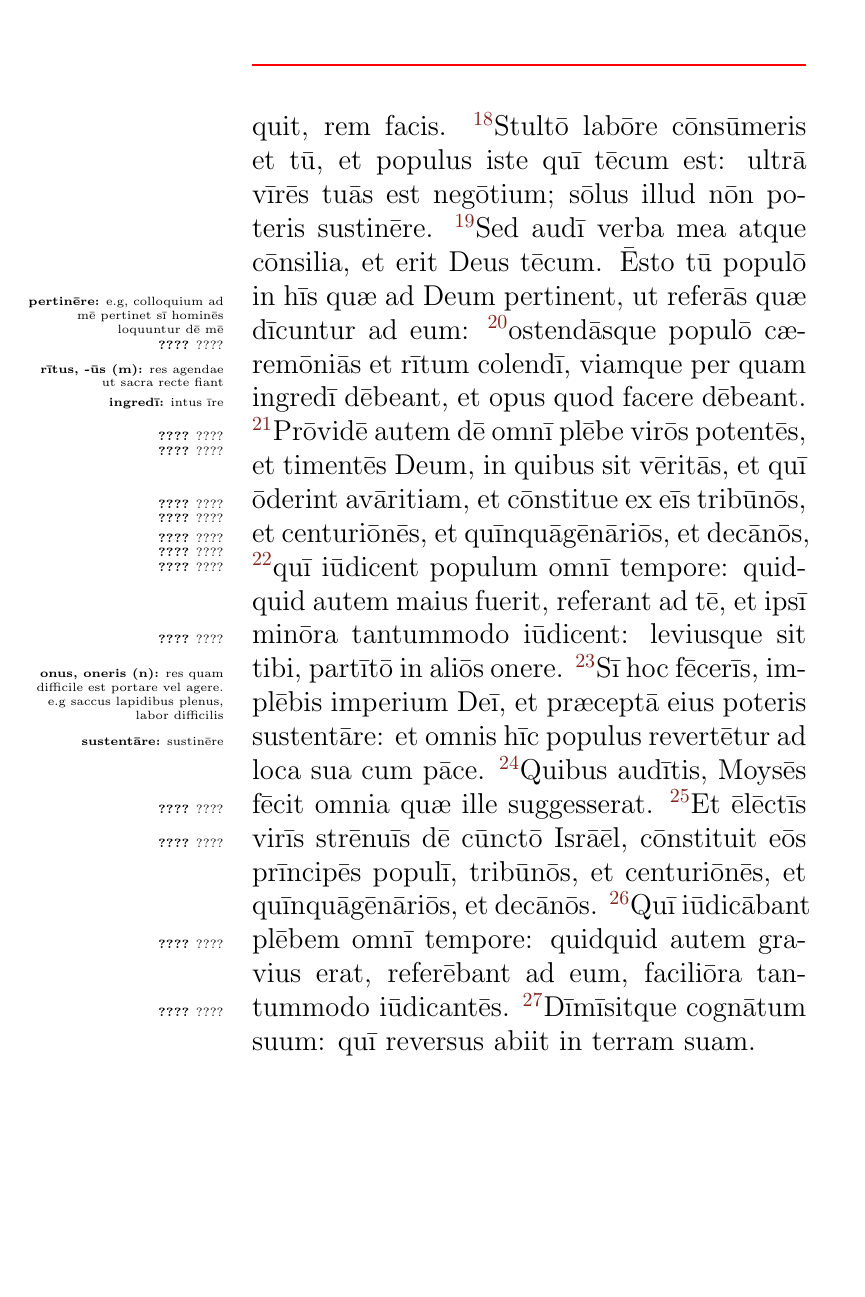
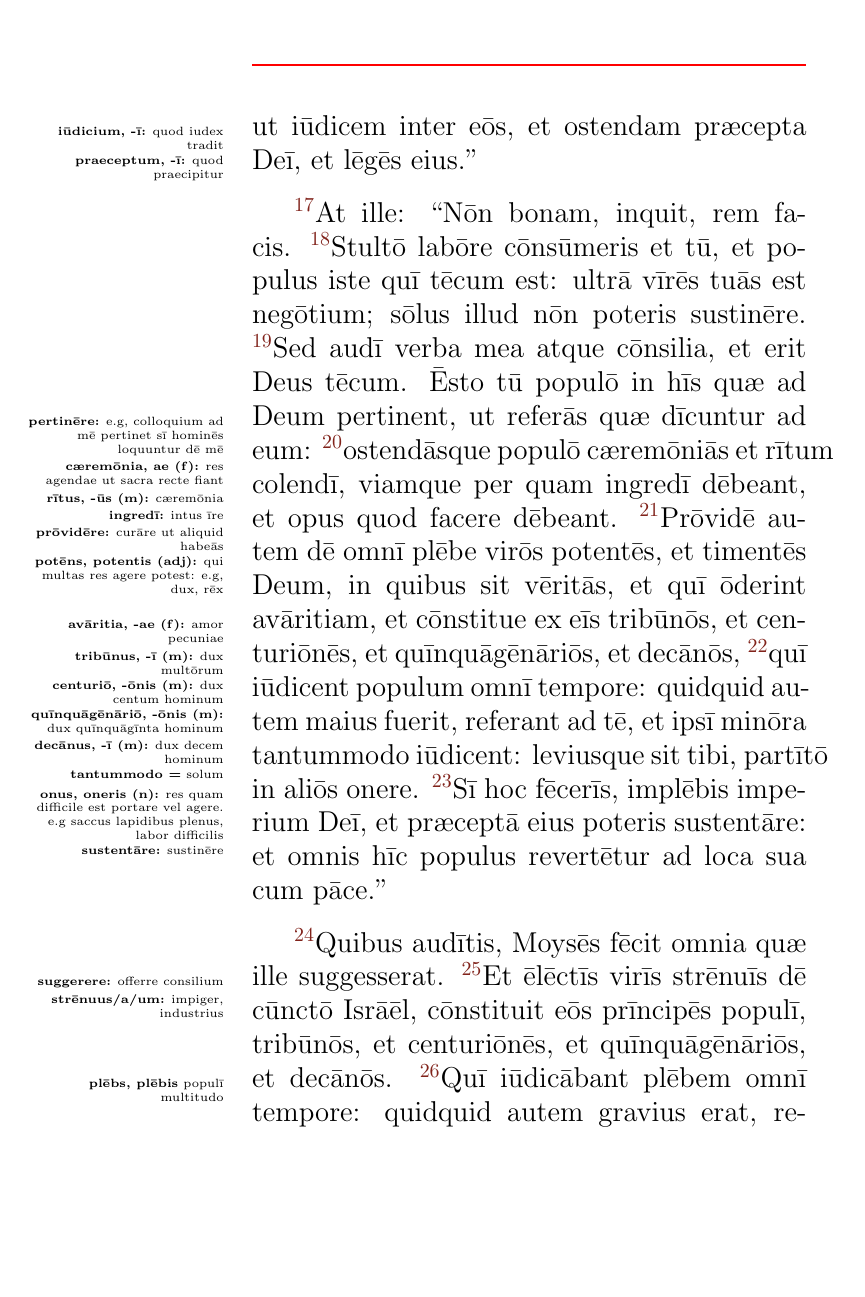
Before and after one commit to koeida/exodusbook, a LaTeX book (exodus.tex, which reads cap18.tex): page 4 of 7 before the commit and page 4 of 8 after it. Compiled offline with pdfLaTeX.

Commit message:
cap 18 finished

```diff
--- a/cap18.tex
+++ b/cap18.tex
@@ -66,30 +68,31 @@ nōn poteris sustinēre.
 tēcum. Ēsto tū populō in hīs quæ ad Deum \mpp{pertinēre:}{e.g, colloquium
 ad mē pertinet sī hominēs loquuntur dē mē}pertinent, ut referās quæ
 dīcuntur ad eum:
-\vnum{20}ostendāsque populō \mpp{????}{????}cæremōniās et
-\mpp{rītus, -ūs (m):}{res agendae ut sacra recte fiant}rītum colendī,
+\vnum{20}ostendāsque populō \mpp{cæremōnia, ae (f):}{res agendae ut sacra recte fiant}cæremōniās et
+\mpp{rītus, -ūs (m):}{cæremōnia}rītum colendī,
 viamque per quam \mpp{ingredī:}{intus īre}ingredī dēbeant, et opus quod
 facere dēbeant.
-\vnum{21}\mpp{????}{????}Prōvidē autem dē omnī plēbe virōs
-\mpp{????}{????}potentēs, et timentēs Deum, in quibus sit vēritās, et quī
-ōderint \mpp{????}{????}avāritiam, et cōnstitue ex eīs
-\mpp{????}{????}tribūnōs, et \mpp{????}{????}centuriōnēs, et
-\mpp{????}{????}quīnquāgēnāriōs, et \mpp{????}{????}decānōs,
+\vnum{21}\mpp{prōvidēre:}{curāre ut aliquid habeās}Prōvidē autem dē omnī plēbe virōs
+\mpp{potēns, potentis (adj):}{qui multas res agere potest: e.g, dux, rēx}potentēs, et timentēs Deum, in quibus sit vēritās, et quī
+ōderint \mpp{avāritia, -ae (f):}{amor pecuniae}avāritiam, et cōnstitue ex eīs
+\mpp{tribūnus, -ī (m):}{dux multōrum}tribūnōs, et \mpp{centuriō, -ōnis (m):}{dux centum hominum}centuriōnēs, et
+\mpp{quīnquāgēnāriō, -ōnis (m):}{dux quīnquāgīnta hominum}quīnquāgēnāriōs, et \mpp{decānus, -ī (m):}{dux decem hominum}decānōs,
 \vnum{22}quī
 iūdicent populum omnī tempore: quidquid autem maius fuerit, referant ad
-tē, et ipsī minōra \mpp{????}{????}tantummodo iūdicent: leviusque sit
+tē, et ipsī minōra \mpp{tantummodo =}{solum}tantummodo iūdicent: leviusque sit
 tibi, partītō in aliōs \mpp{onus, oneris (n):}{res quam difficile est
 portare vel agere. e.g saccus lapidibus plenus, labor difficilis}onere.
 \vnum{23}Sī hoc fēcerīs, implēbis imperium Deī, et præceptā eius poteris
 \mpp{sustentāre:}{sustinēre}sustentāre: et omnis hīc populus revertētur ad
-loca sua cum pāce.
+loca sua cum pāce.''
+
 \vnum{24}Quibus audītis, Moysēs fēcit omnia quæ ille
-\mpp{????}{????}suggesserat.
-\vnum{25}Et ēlēctīs virīs \mpp{????}{????}strēnuīs
+\mpp{suggerere:}{offerre consilium}suggesserat.
+\vnum{25}Et ēlēctīs virīs \mpp{strēnuus/a/um:}{impiger, industrius}strēnuīs
 dē cūnctō Isrāēl, cōnstituit eōs prīncipēs populī, tribūnōs, et
 centuriōnēs, et quīnquāgēnāriōs, et decānōs.
 \vnum{26}Quī iūdicābant
-\mpp{????}{????}plēbem omnī tempore: quidquid autem gravius erat,
+\mpp{plēbs, plēbis}{populī multitudo}plēbem omnī tempore: quidquid autem gravius erat,
 referēbant ad eum, faciliōra tantummodo iūdicantēs.
 \vnum{27}Dīmīsitque
-\mpp{????}{????}cognātum suum: quī reversus abiit in terram suam.
+cognātum suum: quī reversus abiit in terram suam.
```
Also changed, not shown: todo.txt (+2 -0 lines), cap18.tex (28 more changed lines).
